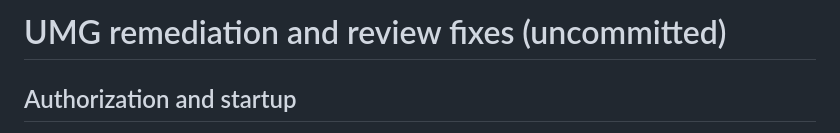
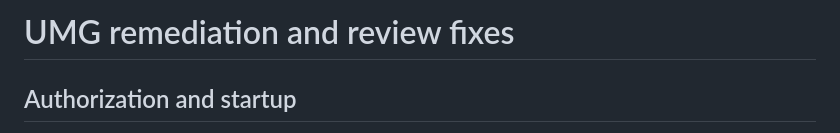
Before and after one commit to Beth1717/CaseBrief-mvp, a Markdown page: integration/REMEDIATION_REVIEW.md, the part around the change. GitHub-like rendering.

Commit message:
Correct committed remediation review heading

```diff
--- a/integration/REMEDIATION_REVIEW.md
+++ b/integration/REMEDIATION_REVIEW.md
@@ -1,4 +1,4 @@
-# UMG remediation and review fixes (uncommitted)
+# UMG remediation and review fixes
 
 ## Authorization and startup
 
```
